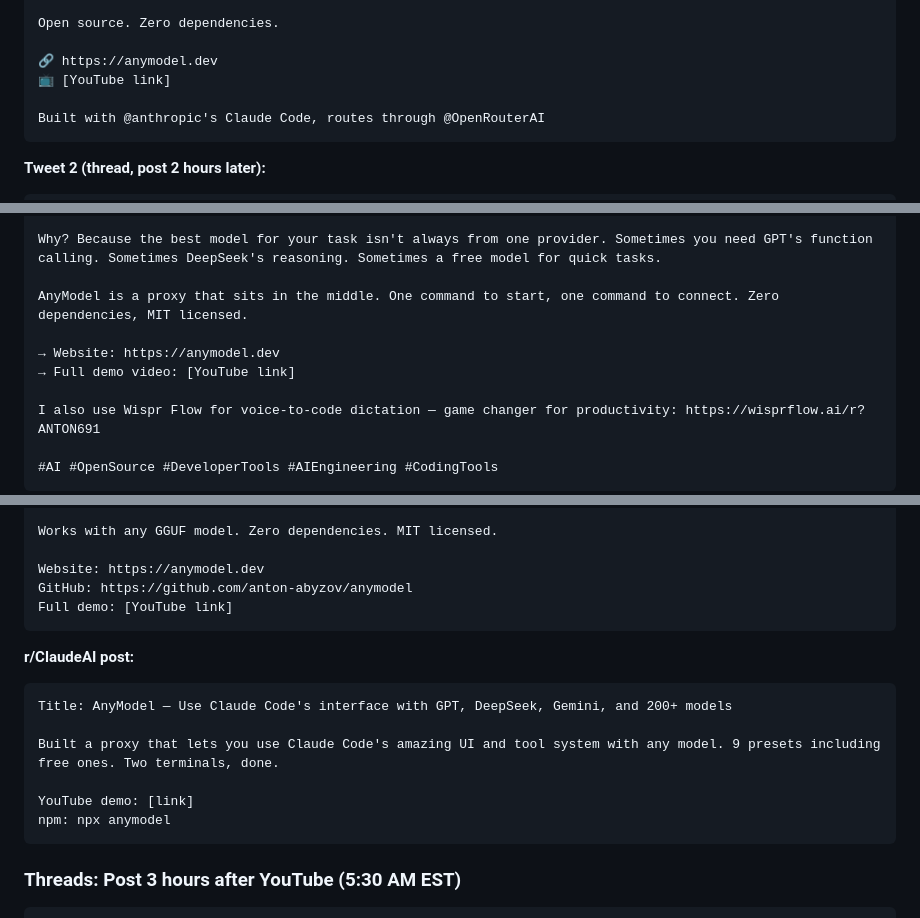
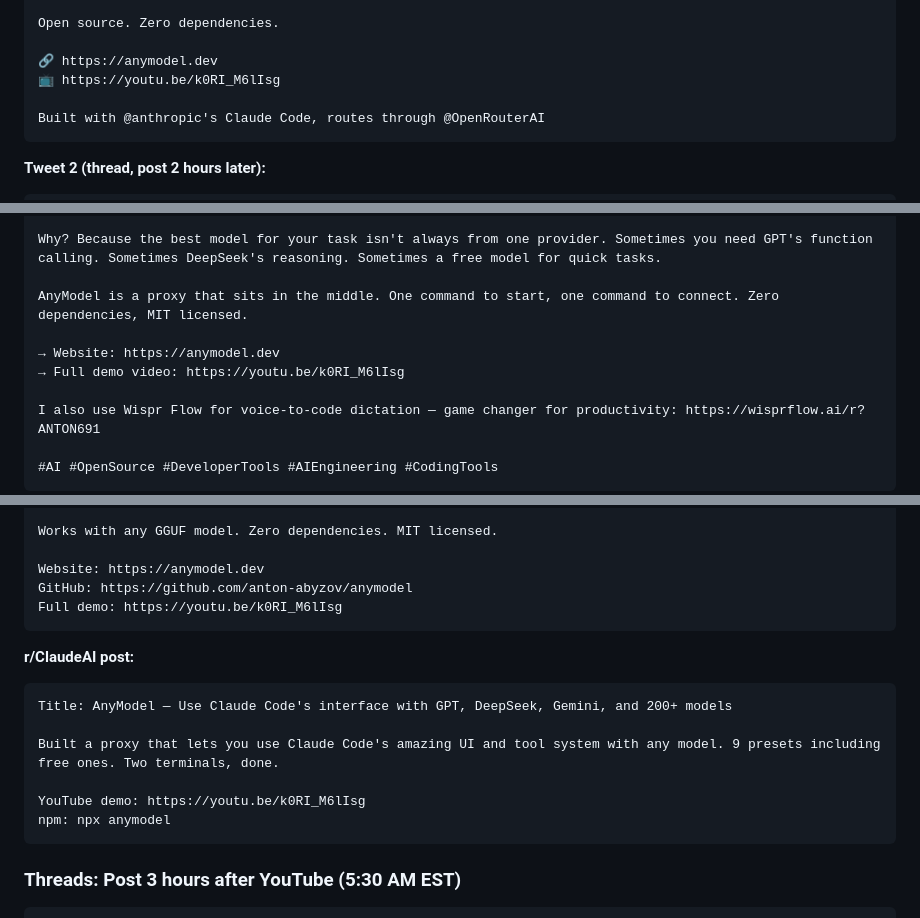
Before and after one commit to anton-abyzov/anymodel, a Markdown page: LAUNCH-PLAN.md, 3 parts joined by grey strips. GitHub-like rendering.

Commit message:
fix: replace all YouTube link placeholders with real URL

````diff
--- a/LAUNCH-PLAN.md
+++ b/LAUNCH-PLAN.md
@@ -122,7 +122,7 @@ Two terminals. One command:
 Open source. Zero dependencies.
 
 🔗 https://anymodel.dev
-📺 [YouTube link]
+📺 https://youtu.be/k0RI_M6lIsg
 
 Built with @anthropic's Claude Code, routes through @OpenRouterAI
 ```
@@ -165,7 +165,7 @@ Why? Because the best model for your task isn't always from one provider. Someti
 AnyModel is a proxy that sits in the middle. One command to start, one command to connect. Zero dependencies, MIT licensed.
 
 → Website: https://anymodel.dev
-→ Full demo video: [YouTube link]
+→ Full demo video: https://youtu.be/k0RI_M6lIsg
 
 I also use Wispr Flow for voice-to-code dictation — game changer for productivity: https://wisprflow.ai/r?ANTON691
 
@@ -189,7 +189,7 @@ Works with any GGUF model. Zero dependencies. MIT licensed.
 
 Website: https://anymodel.dev
 GitHub: https://github.com/anton-abyzov/anymodel
-Full demo: [YouTube link]
+Full demo: https://youtu.be/k0RI_M6lIsg
 ```
 
 **r/ClaudeAI post:**
@@ -198,7 +198,7 @@ Title: AnyModel — Use Claude Code's interface with GPT, DeepSeek, Gemini, and
 
 Built a proxy that lets you use Claude Code's amazing UI and tool system with any model. 9 presets including free ones. Two terminals, done.
 
-YouTube demo: [link]
+YouTube demo: https://youtu.be/k0RI_M6lIsg
 npm: npx anymodel
 ```
 
````
